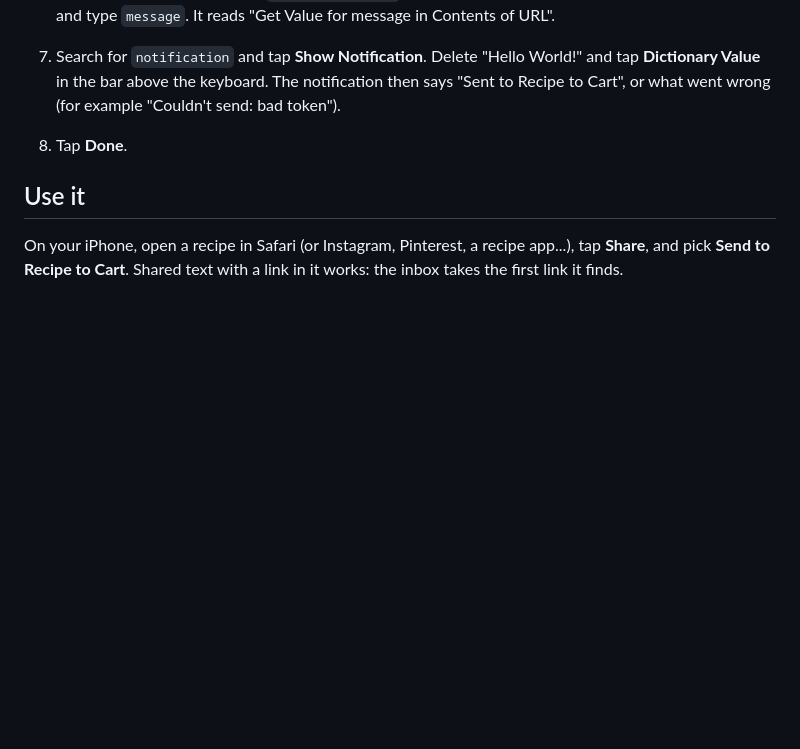
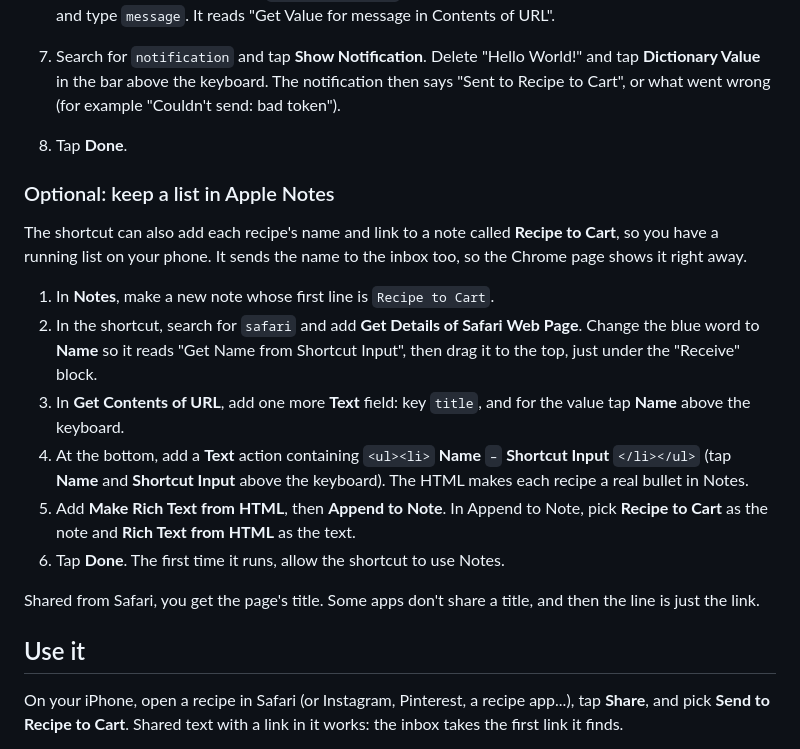
Before and after one commit to amorales1729/recipe-to-cart, a Markdown page: docs/iphone-shortcut.md, the part around the change. GitHub-like rendering; blank space fills up the shorter version.

Commit message:
Add optional Apple Notes step to the iPhone shortcut guide
The shortcut can also append each recipe's name and link to a Recipe to Cart note as a bullet, and send the name to the inbox so the Chrome page shows it right away.

```diff
--- a/docs/iphone-shortcut.md
+++ b/docs/iphone-shortcut.md
@@ -82,6 +82,28 @@ Everything here is on the iPhone. First get the **Web app URL** and **token** on
    to Cart", or what went wrong (for example "Couldn't send: bad token").
 8. Tap **Done**.
 
+### Optional: keep a list in Apple Notes
+
+The shortcut can also add each recipe's name and link to a note called **Recipe to Cart**, so you
+have a running list on your phone. It sends the name to the inbox too, so the Chrome page shows it
+right away.
+
+1. In **Notes**, make a new note whose first line is `Recipe to Cart`.
+2. In the shortcut, search for `safari` and add **Get Details of Safari Web Page**. Change the blue
+   word to **Name** so it reads "Get Name from Shortcut Input", then drag it to the top, just under
+   the "Receive" block.
+3. In **Get Contents of URL**, add one more **Text** field: key `title`, and for the value tap
+   **Name** above the keyboard.
+4. At the bottom, add a **Text** action containing
+   `<ul><li>` **Name** ` – ` **Shortcut Input** `</li></ul>` (tap **Name** and **Shortcut Input**
+   above the keyboard). The HTML makes each recipe a real bullet in Notes.
+5. Add **Make Rich Text from HTML**, then **Append to Note**. In Append to Note, pick
+   **Recipe to Cart** as the note and **Rich Text from HTML** as the text.
+6. Tap **Done**. The first time it runs, allow the shortcut to use Notes.
+
+Shared from Safari, you get the page's title. Some apps don't share a title, and then the line is
+just the link.
+
 ## Use it
 
 On your iPhone, open a recipe in Safari (or Instagram, Pinterest, a recipe app...), tap **Share**,
```
